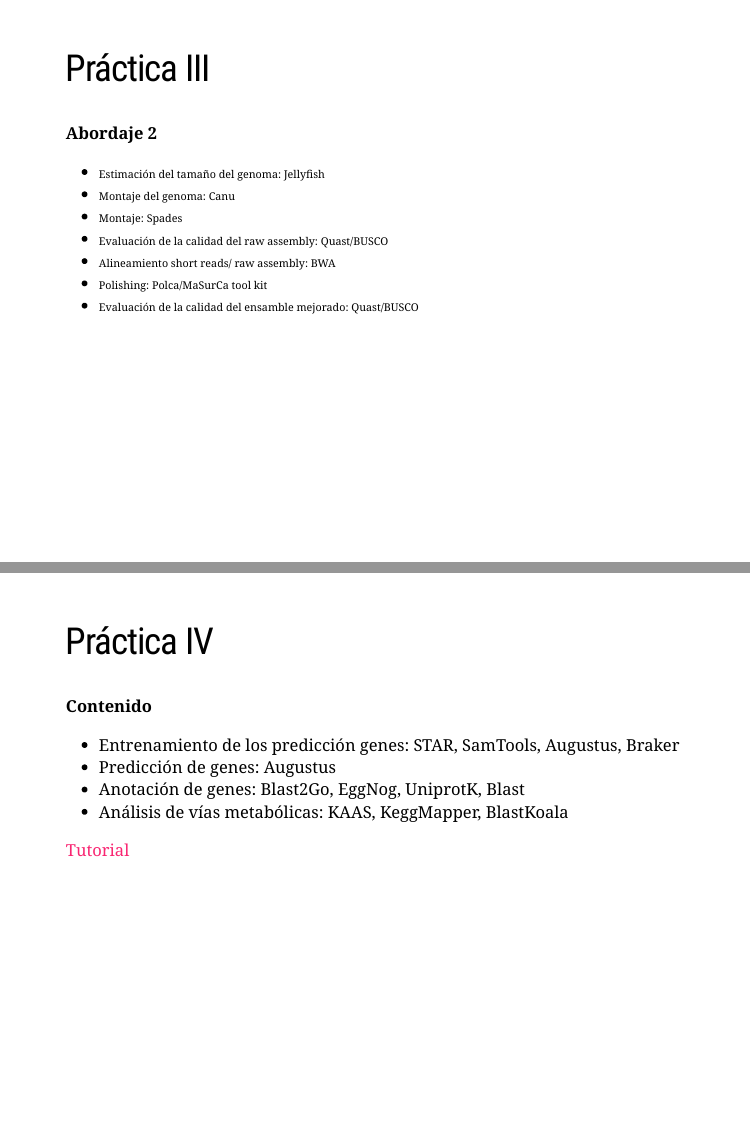
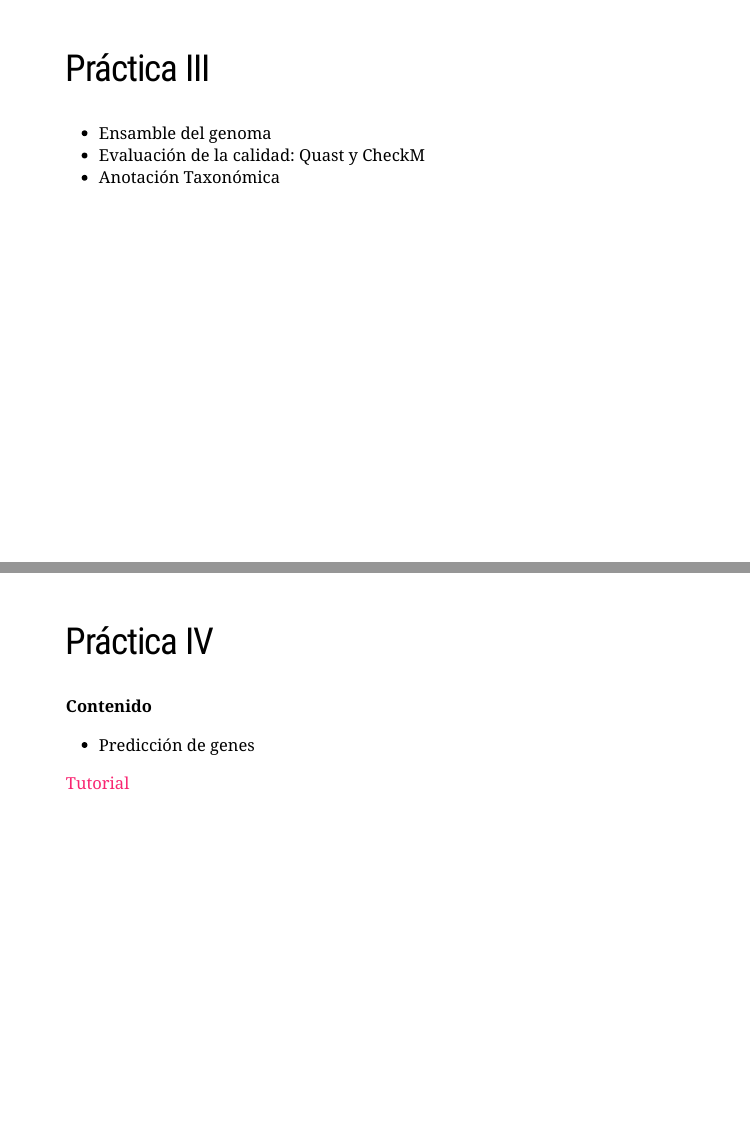
Before and after one commit to khidalgo85/training_transcriptomics, an R Markdown document (docs/index.Rmd): pages 39 and 48 of 57 before the commit and pages 38 and 44 of 53 after it, joined at a grey line. Rendered offline with R 4.5, knitr and Pandoc, with nearby package versions; the slides are laid out offline by our stand-in for remark.js, each with all of its steps uncovered, in fonts that may differ from those the slides ask for, and without slide numbers, shadows or browser add-ons; some code elsewhere in the file could not run offline; a font, style sheet, LaTeX package, included part or bibliography that could not be used is replaced or left out.

Commit message:
update slides

```diff
--- a/docs/index.Rmd
+++ b/docs/index.Rmd
@@ -508,25 +508,10 @@ class: center, middle, inverse
 ---
 ## Práctica III
 
-
-**Abordaje 1**
-
-* <font size=2>Estimación del tamaño del genoma: Jellyfish</font>
-* <font size=2>Montaje del genoma: Canu</font>
-* <font size=2>Evaluación de la calidad del raw assembly: Quast/BUSCO</font>
-* <font size=2>Alineamiento short reads/ raw assembly: BWA</font>
-* <font size=2>Polishing: Polca/MaSurCa tool kit</font>
-* <font size=2>Evaluación de la calidad del ensamble mejorado: Quast/BUSCO</font>
+* Ensamble del genoma
+* Evaluación de la calidad: Quast y CheckM
+* Anotación Taxonómica
 
 
 ---
-## Práctica III
 
-**Abordaje 2**
-* <font size=2>Estimación del tamaño del genoma: Jellyfish</font>
-* <font size=2>Montaje del genoma: Canu</font>
-* <font size=2>Montaje: Spades</font>
-* <font size=2>Evaluación de la calidad del raw assembly: Quast/BUSCO</font>
-* <font size=2>Alineamiento short reads/ raw assembly: BWA</font>
-* <font size=2>Polishing: Polca/MaSurCa tool kit</font>
-* <font size=2>Evaluación de la calidad del ensamble mejorado: Quast/BUSCO</font>
@@ -609,10 +570,9 @@ class: center, middle, inverse
 
 **Contenido**
 
-* Entrenamiento de los predicción genes: STAR, SamTools, Augustus, Braker
-* Predicción de genes: Augustus
-* Anotación de genes: Blast2Go, EggNog, UniprotK, Blast
-* Análisis de vías metabólicas: KAAS, KeggMapper, BlastKoala
+* Predicción de genes
+
+
 
 [Tutorial](https://github.com/khidalgo85/Genomica_Transcriptomica_Levadura#readme)
 ---
```
Also changed, not shown: docs/index.Rmd (31 more changed lines), 1 other file.
